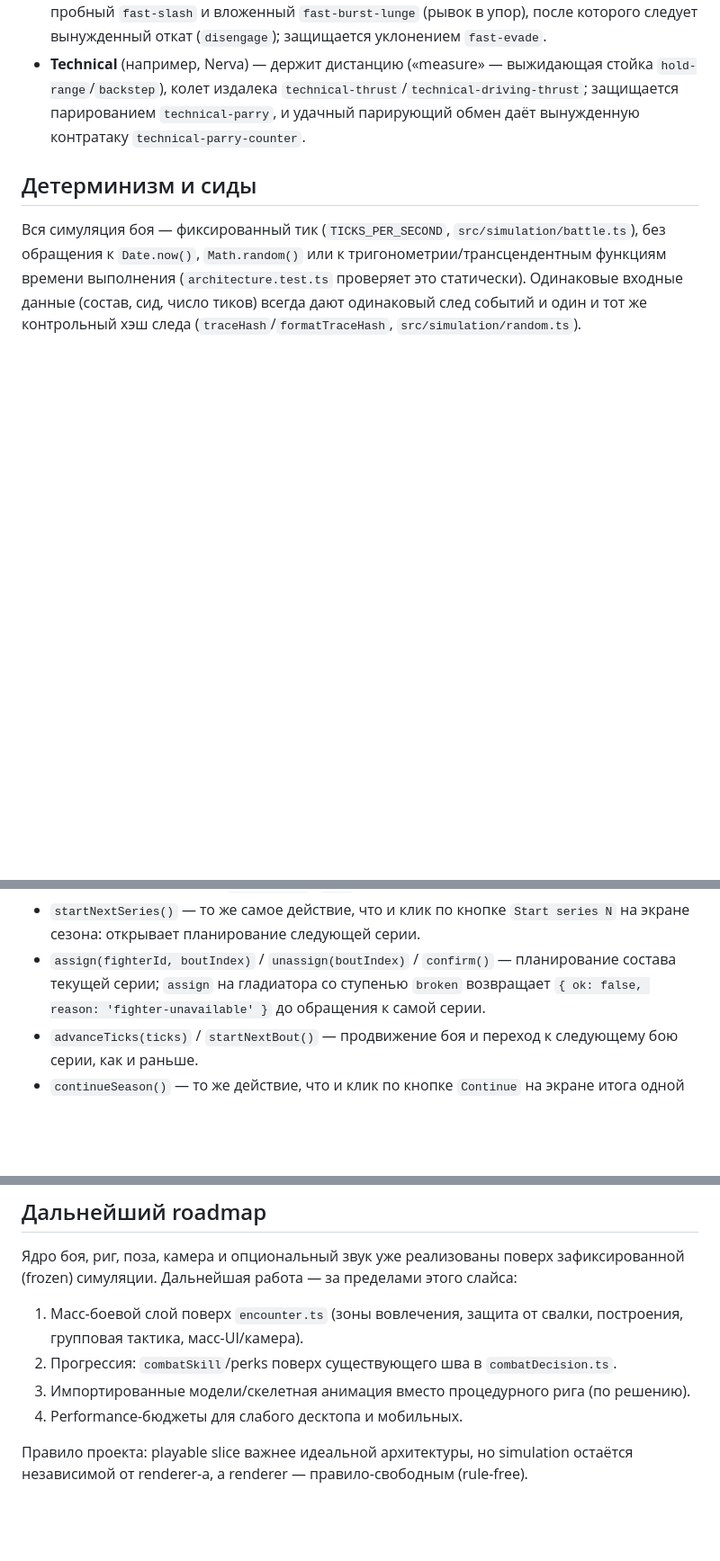
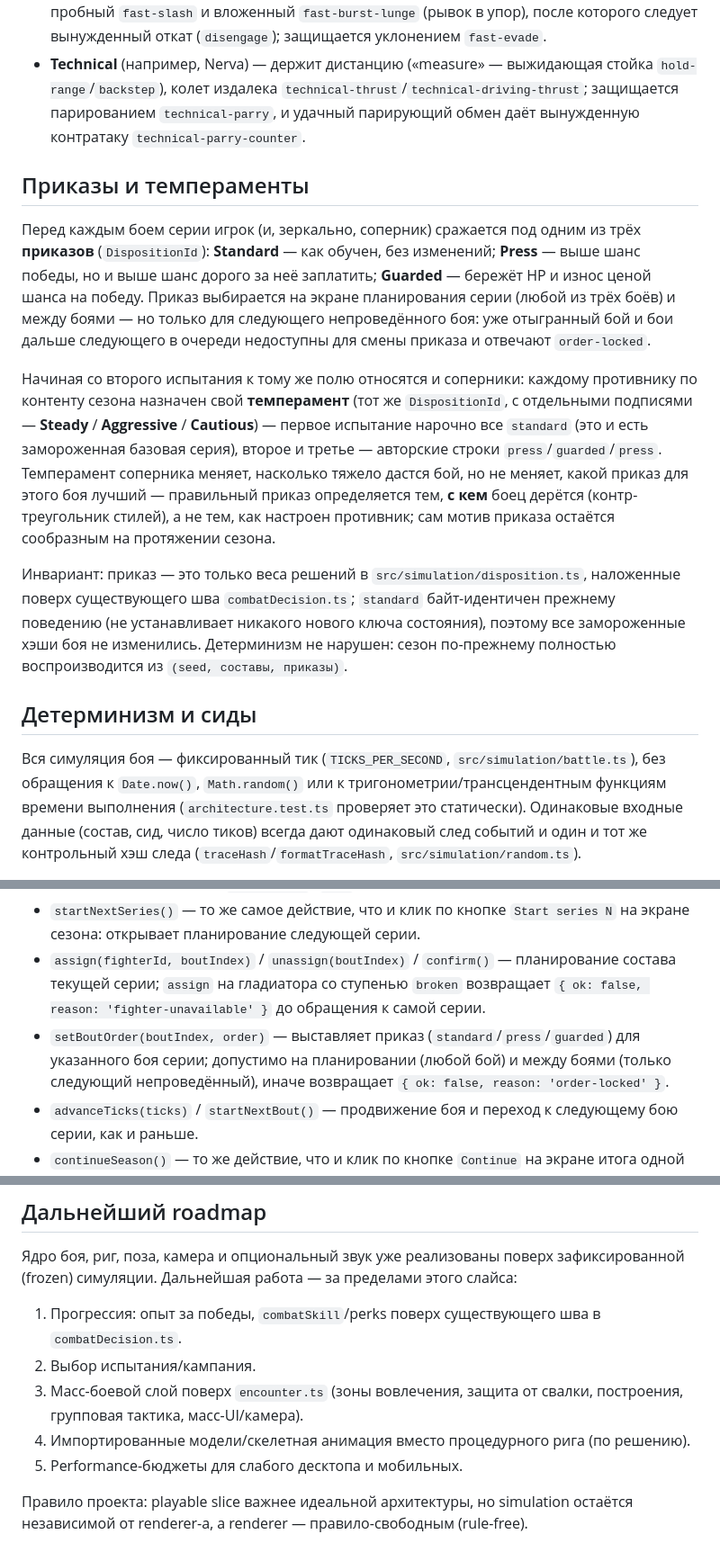
Before and after one commit to anshushunov/gladiator-html, a Markdown page: README.md, 3 parts joined by grey strips. Shown at 90% size. Drawn GitHub-style; blank space fills up the shorter version.

Commit message:
docs: orders/temperaments in README, roadmap reorder, bout-orders playtest script

```diff
--- a/README.md
+++ b/README.md
@@ -26,6 +26,14 @@ Vite откроет приложение на `http://127.0.0.1:4173` и буд
 - **Heavy** (например, Brutus) — держит короткую дистанцию, атакует редко, но тяжело: пробный `heavy-shield-jab` (щитом, без возможности парировать) и вложенный `heavy-cleave`; защищается `heavy-guard` (блок щитом).
 - **Fast** (например, Aquila) — кружит на средней-дальней дистанции, часто входит рывком: пробный `fast-slash` и вложенный `fast-burst-lunge` (рывок в упор), после которого следует вынужденный откат (`disengage`); защищается уклонением `fast-evade`.
 - **Technical** (например, Nerva) — держит дистанцию («measure» — выжидающая стойка `hold-range`/`backstep`), колет издалека `technical-thrust`/`technical-driving-thrust`; защищается парированием `technical-parry`, и удачный парирующий обмен даёт вынужденную контратаку `technical-parry-counter`.
+
+## Приказы и темпераменты
+
+Перед каждым боем серии игрок (и, зеркально, соперник) сражается под одним из трёх **приказов** (`DispositionId`): **Standard** — как обучен, без изменений; **Press** — выше шанс победы, но и выше шанс дорого за неё заплатить; **Guarded** — бережёт HP и износ ценой шанса на победу. Приказ выбирается на экране планирования серии (любой из трёх боёв) и между боями — но только для следующего непроведённого боя: уже отыгранный бой и бои дальше следующего в очереди недоступны для смены приказа и отвечают `order-locked`.
+
+Начиная со второго испытания к тому же полю относятся и соперники: каждому противнику по контенту сезона назначен свой **темперамент** (тот же `DispositionId`, с отдельными подписями — **Steady** / **Aggressive** / **Cautious**) — первое испытание нарочно все `standard` (это и есть замороженная базовая серия), второе и третье — авторские строки `press`/`guarded`/`press`. Темперамент соперника меняет, насколько тяжело дастся бой, но не меняет, какой приказ для этого боя лучший — правильный приказ определяется тем, **с кем** боец дерётся (контр-треугольник стилей), а не тем, как настроен противник; сам мотив приказа остаётся сообразным на протяжении сезона.
+
+Инвариант: приказ — это только веса решений в `src/simulation/disposition.ts`, наложенные поверх существующего шва `combatDecision.ts`; `standard` байт-идентичен прежнему поведению (не устанавливает никакого нового ключа состояния), поэтому все замороженные хэши боя не изменились. Детерминизм не нарушен: сезон по-прежнему полностью воспроизводится из `(seed, составы, приказы)`.
 
 ## Детерминизм и сиды
 
@@ -99,6 +107,7 @@ npx playwright test tests/combat-visuals.spec.ts --update-snapshots
 - `getSeasonState()` / `getActiveSeriesState()` — снимок всего `SeasonState` (ростер со ступенями состояния, испытания, счёт, записи по сериям) и, если серия сейчас открыта, снимок её собственного `SeriesState`; `null`, когда открыт экран сезона/итога.
 - `startNextSeries()` — то же самое действие, что и клик по кнопке `Start series N` на экране сезона: открывает планирование следующей серии.
 - `assign(fighterId, boutIndex)` / `unassign(boutIndex)` / `confirm()` — планирование состава текущей серии; `assign` на гладиатора со ступенью `broken` возвращает `{ ok: false, reason: 'fighter-unavailable' }` до обращения к самой серии.
+- `setBoutOrder(boutIndex, order)` — выставляет приказ (`standard`/`press`/`guarded`) для указанного боя серии; допустимо на планировании (любой бой) и между боями (только следующий непроведённый), иначе возвращает `{ ok: false, reason: 'order-locked' }`.
 - `advanceTicks(ticks)` / `startNextBout()` — продвижение боя и переход к следующему бою серии, как и раньше.
 - `continueSeason()` — то же действие, что и клик по кнопке `Continue` на экране итога одной серии: закрывает только что законченную серию (износ ростера, её `SeriesRecord`, счёт сезона) и возвращает на экран сезона (или на итог сезона, если серия была третьей).
 - `rematchSeason()` — кнопка `Rematch season` на итоговом экране: сбрасывает ростер и записи и начинает сезон заново с тем же сидом.
@@ -121,9 +130,10 @@ npx playwright test tests/combat-visuals.spec.ts --update-snapshots
 
 Ядро боя, риг, поза, камера и опциональный звук уже реализованы поверх зафиксированной (frozen) симуляции. Дальнейшая работа — за пределами этого слайса:
 
-1. Масс-боевой слой поверх `encounter.ts` (зоны вовлечения, защита от свалки, построения, групповая тактика, масс-UI/камера).
-2. Прогрессия: `combatSkill`/perks поверх существующего шва в `combatDecision.ts`.
-3. Импортированные модели/скелетная анимация вместо процедурного рига (по решению).
-4. Performance-бюджеты для слабого десктопа и мобильных.
+1. Прогрессия: опыт за победы, `combatSkill`/perks поверх существующего шва в `combatDecision.ts`.
+2. Выбор испытания/кампания.
+3. Масс-боевой слой поверх `encounter.ts` (зоны вовлечения, защита от свалки, построения, групповая тактика, масс-UI/камера).
+4. Импортированные модели/скелетная анимация вместо процедурного рига (по решению).
+5. Performance-бюджеты для слабого десктопа и мобильных.
 
 Правило проекта: playable slice важнее идеальной архитектуры, но simulation остаётся независимой от renderer-а, а renderer — правило-свободным (rule-free).
```
Also changed, not shown: docs/reviews/2026-08-22-bout-orders-playtest.md (added, +375 -0 lines).
